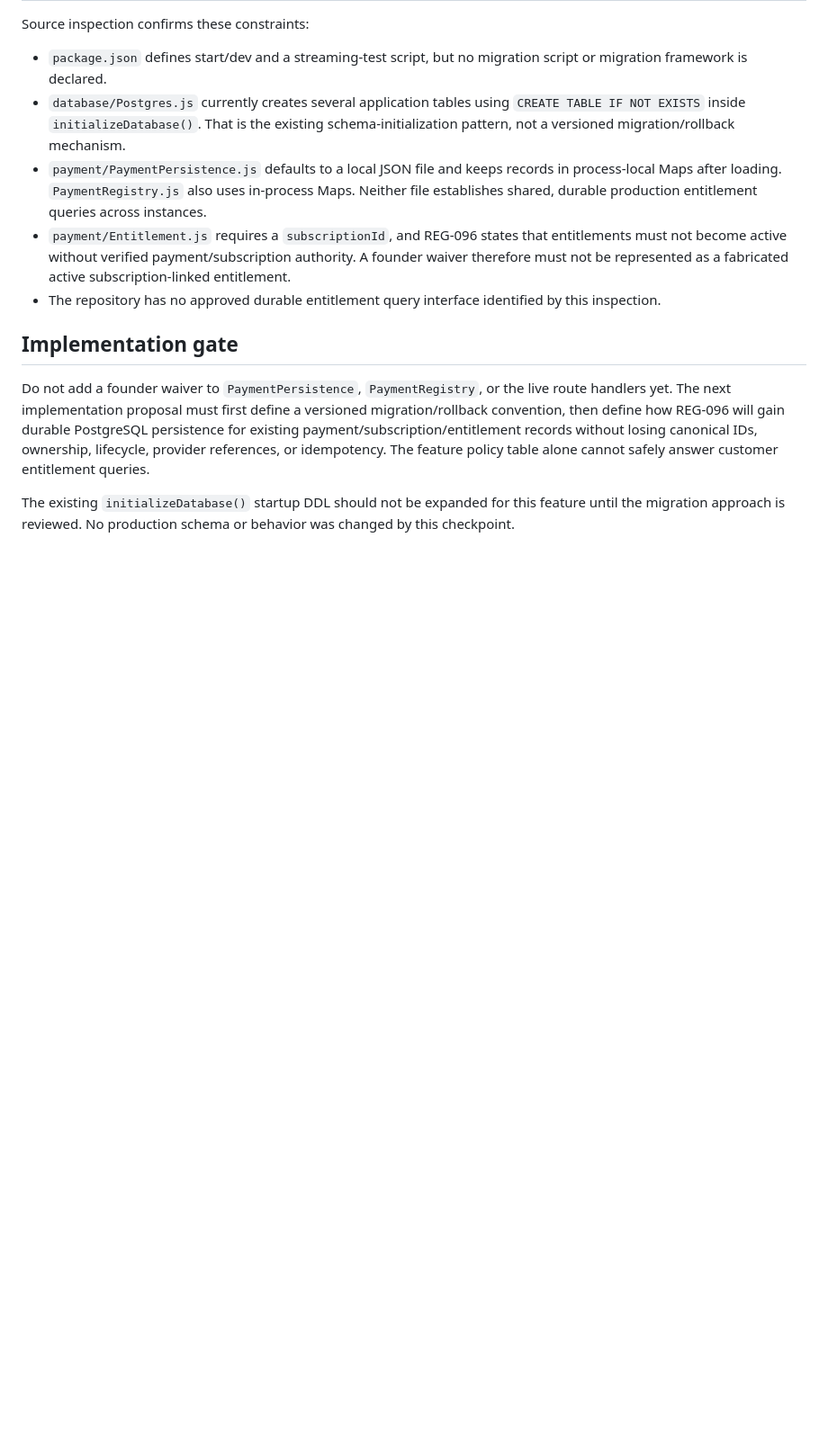
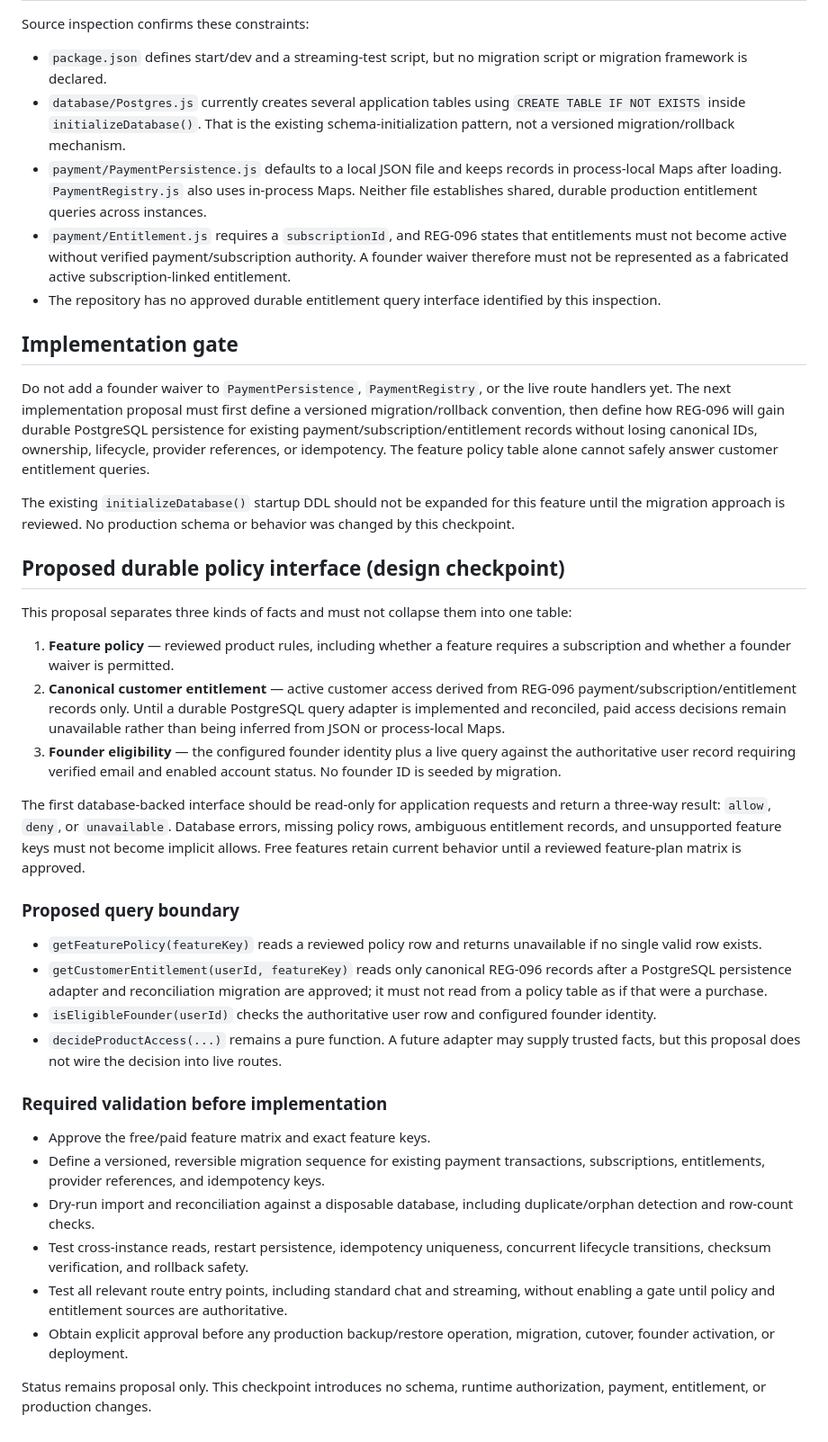
Before and after one commit to ndibeifeanyi609-cmd/ChatTBM-v3, a Markdown page: docs/PRODUCT_ACCESS_POLICY_STORAGE.md, the part around the change. Shown at 90% size. Drawn GitHub-style; blank space fills up the shorter version.

Commit message:
docs: define durable access policy interface

```diff
--- a/docs/PRODUCT_ACCESS_POLICY_STORAGE.md
+++ b/docs/PRODUCT_ACCESS_POLICY_STORAGE.md
@@ -82,3 +82,32 @@ Source inspection confirms these constraints:
 Do not add a founder waiver to `PaymentPersistence`, `PaymentRegistry`, or the live route handlers yet. The next implementation proposal must first define a versioned migration/rollback convention, then define how REG-096 will gain durable PostgreSQL persistence for existing payment/subscription/entitlement records without losing canonical IDs, ownership, lifecycle, provider references, or idempotency. The feature policy table alone cannot safely answer customer entitlement queries.
 
 The existing `initializeDatabase()` startup DDL should not be expanded for this feature until the migration approach is reviewed. No production schema or behavior was changed by this checkpoint.
+
+
+## Proposed durable policy interface (design checkpoint)
+
+This proposal separates three kinds of facts and must not collapse them into one table:
+
+1. **Feature policy** — reviewed product rules, including whether a feature requires a subscription and whether a founder waiver is permitted.
+2. **Canonical customer entitlement** — active customer access derived from REG-096 payment/subscription/entitlement records only. Until a durable PostgreSQL query adapter is implemented and reconciled, paid access decisions remain unavailable rather than being inferred from JSON or process-local Maps.
+3. **Founder eligibility** — the configured founder identity plus a live query against the authoritative user record requiring verified email and enabled account status. No founder ID is seeded by migration.
+
+The first database-backed interface should be read-only for application requests and return a three-way result: `allow`, `deny`, or `unavailable`. Database errors, missing policy rows, ambiguous entitlement records, and unsupported feature keys must not become implicit allows. Free features retain current behavior until a reviewed feature-plan matrix is approved.
+
+### Proposed query boundary
+
+- `getFeaturePolicy(featureKey)` reads a reviewed policy row and returns unavailable if no single valid row exists.
+- `getCustomerEntitlement(userId, featureKey)` reads only canonical REG-096 records after a PostgreSQL persistence adapter and reconciliation migration are approved; it must not read from a policy table as if that were a purchase.
+- `isEligibleFounder(userId)` checks the authoritative user row and configured founder identity.
+- `decideProductAccess(...)` remains a pure function. A future adapter may supply trusted facts, but this proposal does not wire the decision into live routes.
+
+### Required validation before implementation
+
+- Approve the free/paid feature matrix and exact feature keys.
+- Define a versioned, reversible migration sequence for existing payment transactions, subscriptions, entitlements, provider references, and idempotency keys.
+- Dry-run import and reconciliation against a disposable database, including duplicate/orphan detection and row-count checks.
+- Test cross-instance reads, restart persistence, idempotency uniqueness, concurrent lifecycle transitions, checksum verification, and rollback safety.
+- Test all relevant route entry points, including standard chat and streaming, without enabling a gate until policy and entitlement sources are authoritative.
+- Obtain explicit approval before any production backup/restore operation, migration, cutover, founder activation, or deployment.
+
+Status remains proposal only. This checkpoint introduces no schema, runtime authorization, payment, entitlement, or production changes.
```
